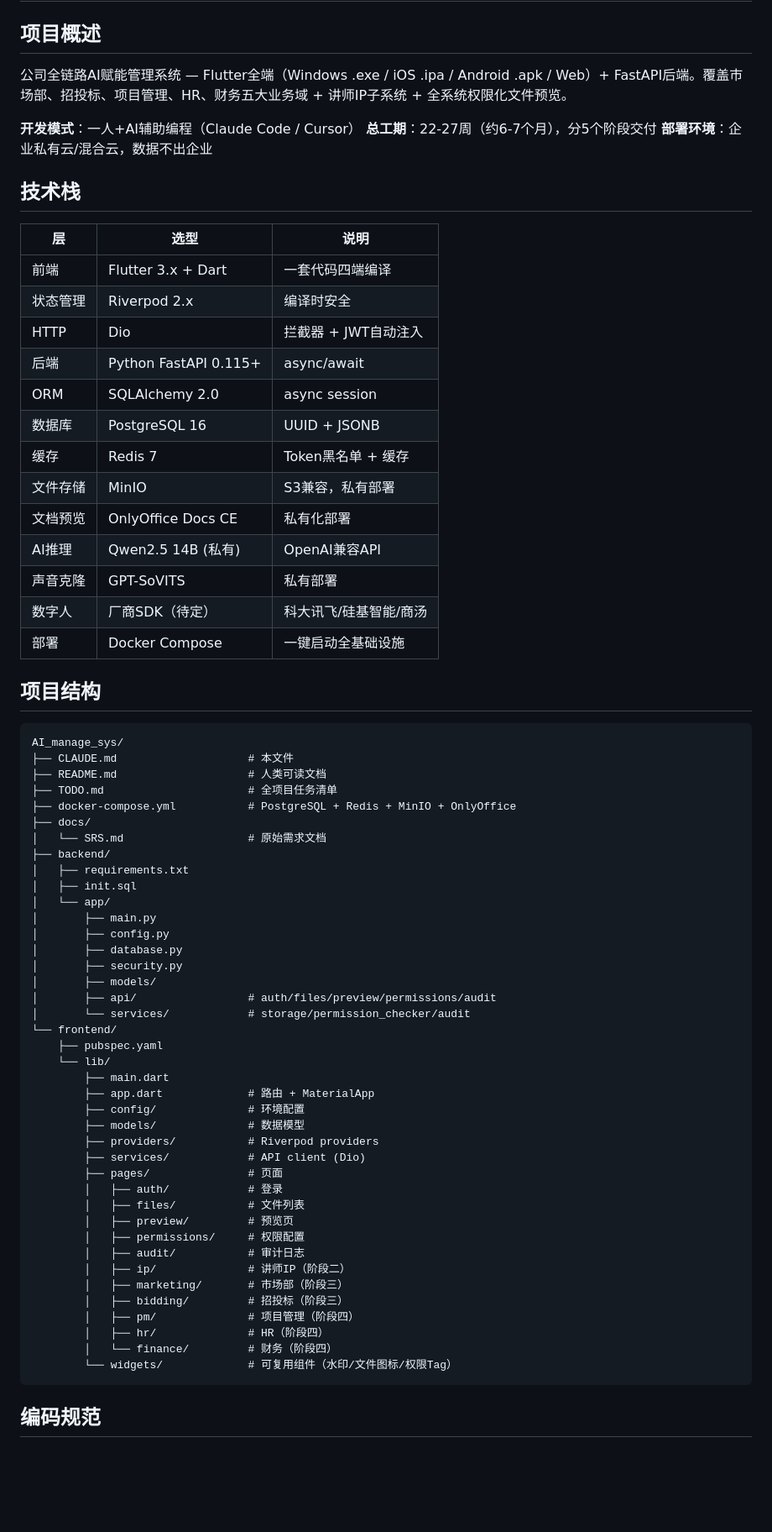
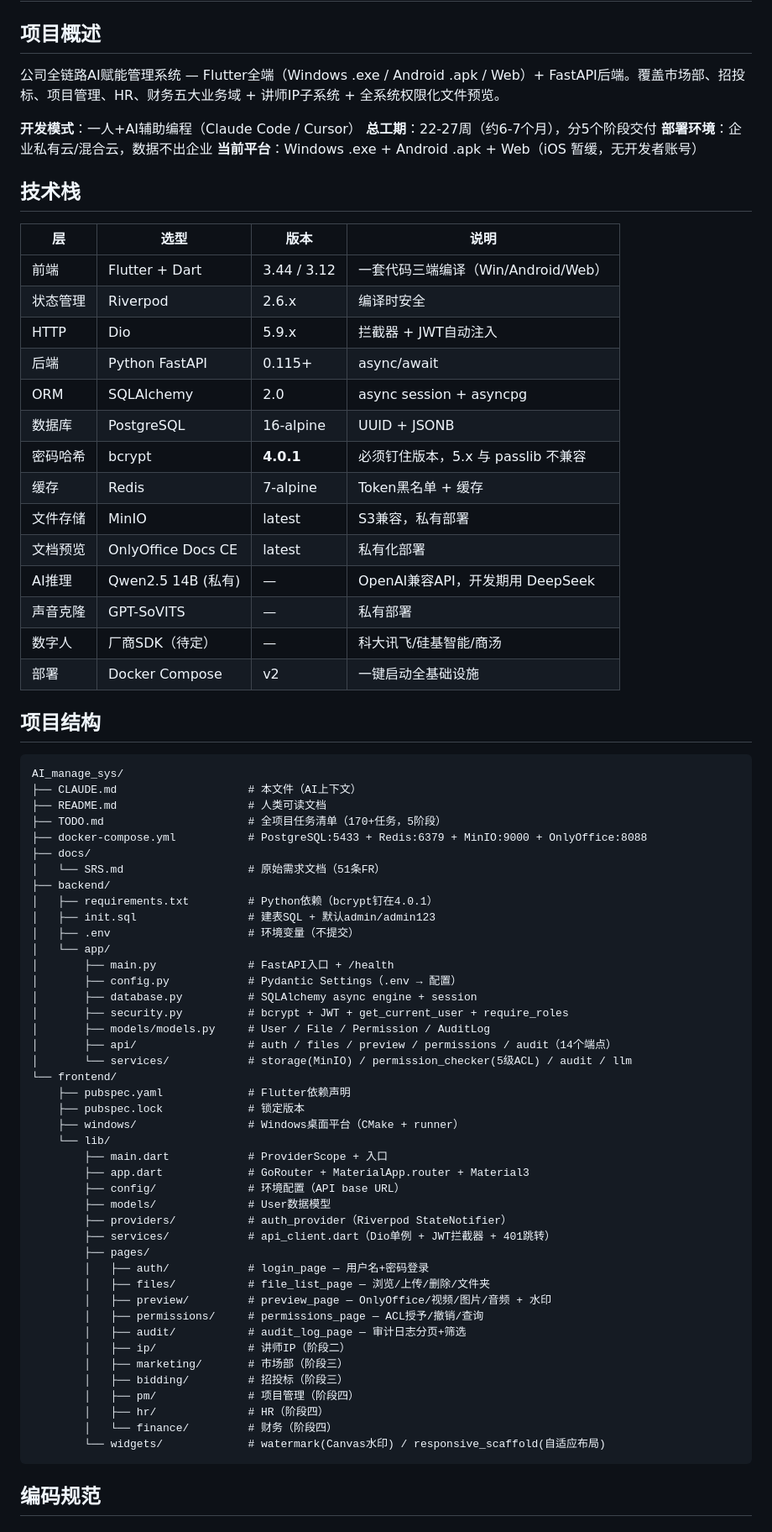
Before and after one commit to mamba4live0918/AI_manage_sys, a Markdown page: CLAUDE.md, the part around one of its changes. Shown at 84% size. Rendered like a GitHub page; blank space fills up the shorter version.

Commit message:
docs: update CLAUDE.md with Phase 1 verification status
- Updated current status from "initial setup" to "verification complete, ready for tag"
- Added version numbers, bcrypt pin warning, port 5433 note
- Removed iOS from platform targets (no developer account yet)
- Added known issues section with build environment details
- Refreshed tech stack and project structure to match actual code

````diff
--- a/CLAUDE.md
+++ b/CLAUDE.md
@@ -2,73 +2,78 @@
 
 ## 项目概述
 
-公司全链路AI赋能管理系统 — Flutter全端（Windows .exe / iOS .ipa / Android .apk / Web）+ FastAPI后端。覆盖市场部、招投标、项目管理、HR、财务五大业务域 + 讲师IP子系统 + 全系统权限化文件预览。
+公司全链路AI赋能管理系统 — Flutter全端（Windows .exe / Android .apk / Web）+ FastAPI后端。覆盖市场部、招投标、项目管理、HR、财务五大业务域 + 讲师IP子系统 + 全系统权限化文件预览。
 
 **开发模式**：一人+AI辅助编程（Claude Code / Cursor）
 **总工期**：22-27周（约6-7个月），分5个阶段交付
 **部署环境**：企业私有云/混合云，数据不出企业
+**当前平台**：Windows .exe + Android .apk + Web（iOS 暂缓，无开发者账号）
 
 ## 技术栈
 
-| 层 | 选型 | 说明 |
-|----|------|------|
-| 前端 | Flutter 3.x + Dart | 一套代码四端编译 |
-| 状态管理 | Riverpod 2.x | 编译时安全 |
-| HTTP | Dio | 拦截器 + JWT自动注入 |
-| 后端 | Python FastAPI 0.115+ | async/await |
-| ORM | SQLAlchemy 2.0 | async session |
-| 数据库 | PostgreSQL 16 | UUID + JSONB |
-| 缓存 | Redis 7 | Token黑名单 + 缓存 |
-| 文件存储 | MinIO | S3兼容，私有部署 |
-| 文档预览 | OnlyOffice Docs CE | 私有化部署 |
-| AI推理 | Qwen2.5 14B (私有) | OpenAI兼容API |
-| 声音克隆 | GPT-SoVITS | 私有部署 |
-| 数字人 | 厂商SDK（待定） | 科大讯飞/硅基智能/商汤 |
-| 部署 | Docker Compose | 一键启动全基础设施 |
+| 层 | 选型 | 版本 | 说明 |
+|----|------|------|------|
+| 前端 | Flutter + Dart | 3.44 / 3.12 | 一套代码三端编译（Win/Android/Web） |
+| 状态管理 | Riverpod | 2.6.x | 编译时安全 |
+| HTTP | Dio | 5.9.x | 拦截器 + JWT自动注入 |
+| 后端 | Python FastAPI | 0.115+ | async/await |
+| ORM | SQLAlchemy | 2.0 | async session + asyncpg |
+| 数据库 | PostgreSQL | 16-alpine | UUID + JSONB |
+| 密码哈希 | bcrypt | **4.0.1** | 必须钉住版本，5.x 与 passlib 不兼容 |
+| 缓存 | Redis | 7-alpine | Token黑名单 + 缓存 |
+| 文件存储 | MinIO | latest | S3兼容，私有部署 |
+| 文档预览 | OnlyOffice Docs CE | latest | 私有化部署 |
+| AI推理 | Qwen2.5 14B (私有) | — | OpenAI兼容API，开发期用 DeepSeek |
+| 声音克隆 | GPT-SoVITS | — | 私有部署 |
+| 数字人 | 厂商SDK（待定） | — | 科大讯飞/硅基智能/商汤 |
+| 部署 | Docker Compose | v2 | 一键启动全基础设施 |
 
 ## 项目结构
 
 ```
 AI_manage_sys/
-├── CLAUDE.md                    # 本文件
+├── CLAUDE.md                    # 本文件（AI上下文）
 ├── README.md                    # 人类可读文档
-├── TODO.md                      # 全项目任务清单
-├── docker-compose.yml           # PostgreSQL + Redis + MinIO + OnlyOffice
+├── TODO.md                      # 全项目任务清单（170+任务，5阶段）
+├── docker-compose.yml           # PostgreSQL:5433 + Redis:6379 + MinIO:9000 + OnlyOffice:8088
 ├── docs/
-│   └── SRS.md                   # 原始需求文档
+│   └── SRS.md                   # 原始需求文档（51条FR）
 ├── backend/
-│   ├── requirements.txt
-│   ├── init.sql
+│   ├── requirements.txt         # Python依赖（bcrypt钉在4.0.1）
+│   ├── init.sql                 # 建表SQL + 默认admin/admin123
+│   ├── .env                     # 环境变量（不提交）
 │   └── app/
-│       ├── main.py
-│       ├── config.py
-│       ├── database.py
-│       ├── security.py
-│       ├── models/
-│       ├── api/                 # auth/files/preview/permissions/audit
-│       └── services/            # storage/permission_checker/audit
+│       ├── main.py              # FastAPI入口 + /health
+│       ├── config.py            # Pydantic Settings（.env → 配置）
+│       ├── database.py          # SQLAlchemy async engine + session
+│       ├── security.py          # bcrypt + JWT + get_current_user + require_roles
+│       ├── models/models.py     # User / File / Permission / AuditLog
+│       ├── api/                 # auth / files / preview / permissions / audit（14个端点）
+│       └── services/            # storage(MinIO) / permission_checker(5级ACL) / audit / llm
 └── frontend/
-    ├── pubspec.yaml
+    ├── pubspec.yaml             # Flutter依赖声明
+    ├── pubspec.lock             # 锁定版本
+    ├── windows/                 # Windows桌面平台（CMake + runner）
     └── lib/
-        ├── main.dart
-        ├── app.dart             # 路由 + MaterialApp
-        ├── config/              # 环境配置
-        ├── models/              # 数据模型
-        ├── providers/           # Riverpod providers
-        ├── services/            # API client (Dio)
-        ├── pages/               # 页面
-        │   ├── auth/            # 登录
-        │   ├── files/           # 文件列表
-        │   ├── preview/         # 预览页
-        │   ├── permissions/     # 权限配置
-        │   ├── audit/           # 审计日志
+        ├── main.dart            # ProviderScope + 入口
+        ├── app.dart             # GoRouter + MaterialApp.router + Material3
+        ├── config/              # 环境配置（API base URL）
+        ├── models/              # User数据模型
+        ├── providers/           # auth_provider（Riverpod StateNotifier）
+        ├── services/            # api_client.dart（Dio单例 + JWT拦截器 + 401跳转）
+        ├── pages/
+        │   ├── auth/            # login_page — 用户名+密码登录
+        │   ├── files/           # file_list_page — 浏览/上传/删除/文件夹
+        │   ├── preview/         # preview_page — OnlyOffice/视频/图片/音频 + 水印
+        │   ├── permissions/     # permissions_page — ACL授予/撤销/查询
+        │   ├── audit/           # audit_log_page — 审计日志分页+筛选
         │   ├── ip/              # 讲师IP（阶段二）
         │   ├── marketing/       # 市场部（阶段三）
         │   ├── bidding/         # 招投标（阶段三）
         │   ├── pm/              # 项目管理（阶段四）
         │   ├── hr/              # HR（阶段四）
         │   └── finance/         # 财务（阶段四）
-        └── widgets/             # 可复用组件（水印/文件图标/权限Tag）
+        └── widgets/             # watermark(Canvas水印) / responsive_scaffold(自适应布局)
 ```
 
 ## 编码规范
````
Also changed, not shown: other parts of CLAUDE.md (+41 -17 lines).
